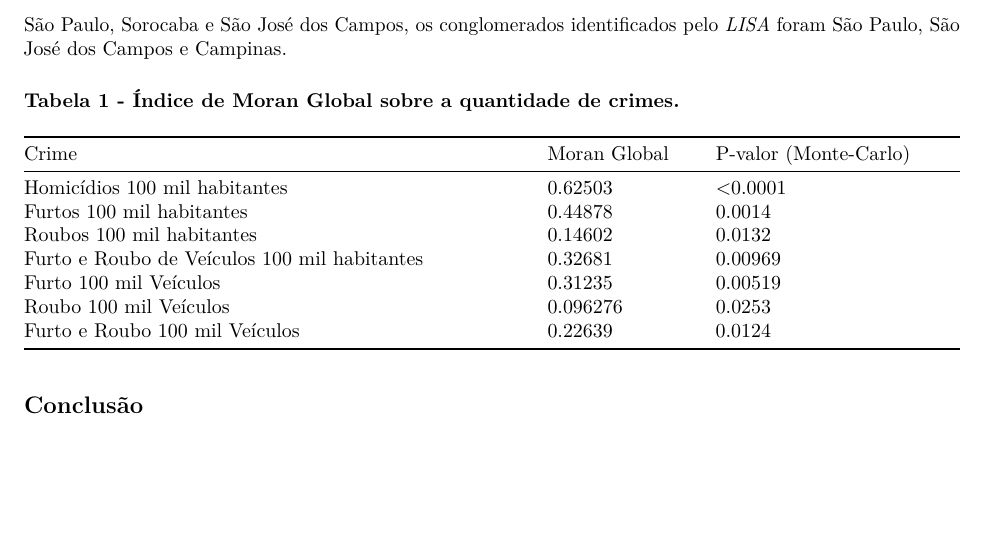
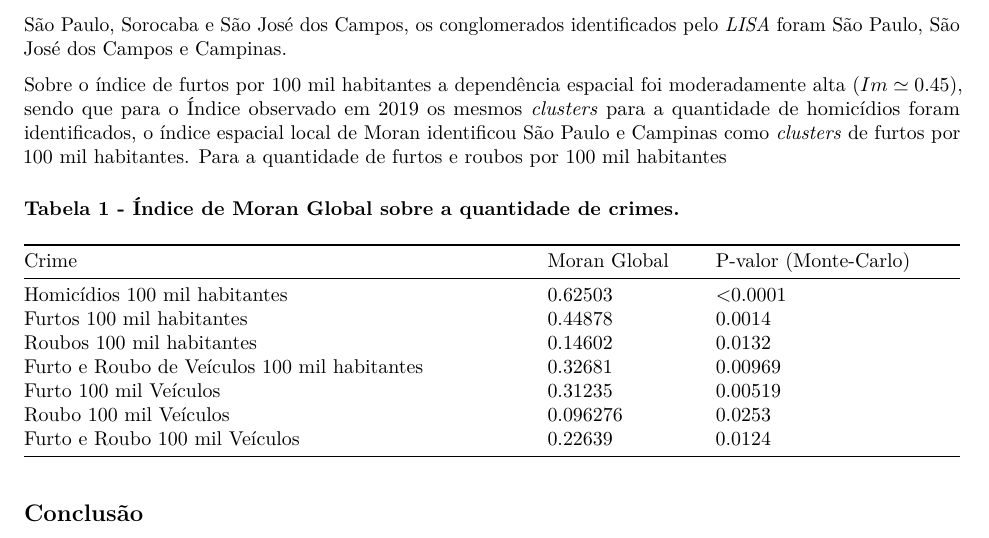
Before and after one commit to marreapato/Crimes-No-Estado-de-Sao-Paulo, an R Markdown document (Relatorio.rmd): part of page 3 of 4, cut so that both start at the same text, the shorter picture padded with empty space. Rendered offline with R 4.5, knitr and Pandoc, then LaTeX, with nearby package versions; some code elsewhere in the file could not run offline.

Commit message:
Update Relatorio.rmd

````diff
--- a/Relatorio.rmd
+++ b/Relatorio.rmd
@@ -126,6 +126,8 @@ Já o Índice de Moran local (LISA) é calculado pela seguinte equação (**Equa
 ## Resultados e Discussão
 
  O Índice Global de Moran **(Tabela 1)** foi alto($Im \geq 0.60$) para o número de homicídios por 100 mil habitantes, indicando que há um nível de dependência espacial para a ocorrência deste crime no estado, ou seja existem aglomerados para a ocorrência deste crime dentre as regiões da Unidade Federativa, de fato a ocorrência de homicídios por 100 mil habitantes no estado **(Anexo A1)** é maior nas regiões de Campinas, São Paulo, Sorocaba e São José dos Campos, os conglomerados identificados pelo *LISA* foram São Paulo, São José dos Campos e Campinas.
+
+ Sobre o índice de furtos por 100 mil habitantes a dependência espacial foi moderadamente alta ($Im \simeq 0.45$), sendo que para o Índice observado em 2019 os mesmos *clusters* para a quantidade de homicídios foram identificados, o índice espacial local de Moran identificou São Paulo e Campinas como *clusters* de furtos por 100 mil habitantes. Para a quantidade de furtos e roubos por 100 mil habitantes
 
 ### Tabela 1 - Índice de Moran Global sobre a quantidade de crimes.
 ```{r,echo=FALSE,message=FALSE, warning=FALSE,error=FALSE}
````
